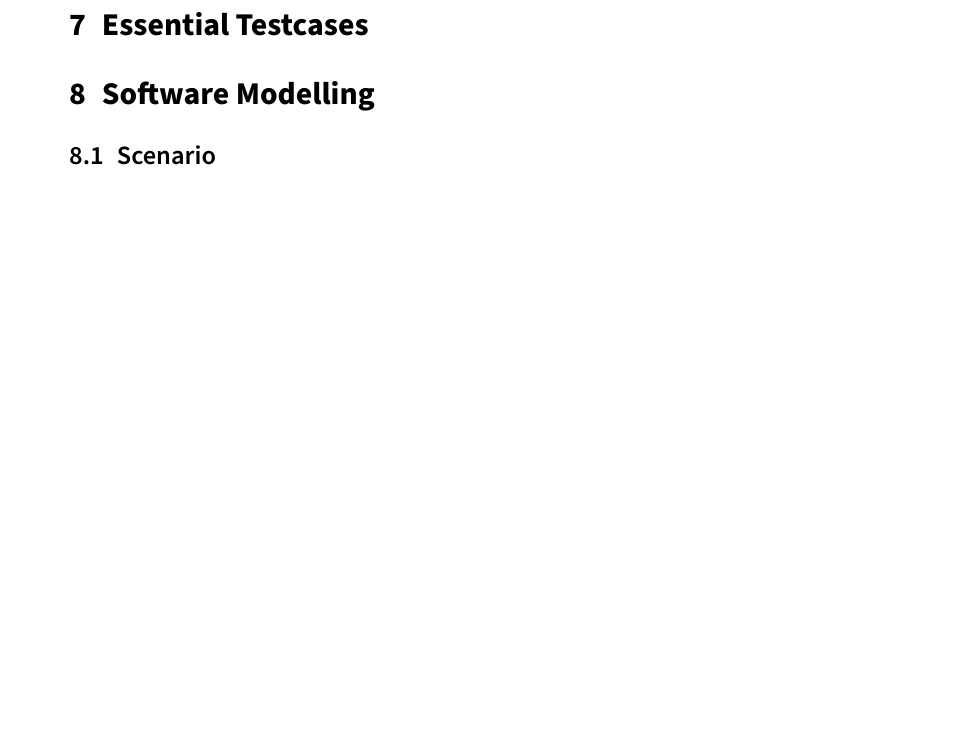
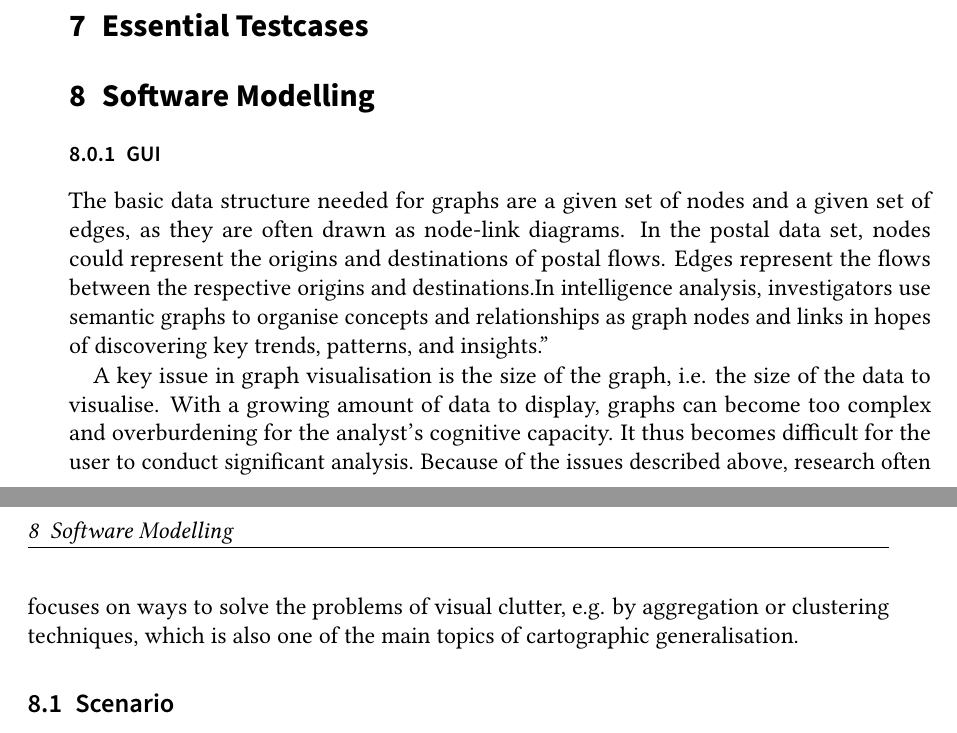
Before and after one commit to pm8008/documents, a LaTeX document (Pflichtenheft.tex): part of page 3 of 4 before the commit and two parts of pages 3 and 4 of 5 after it, the two joined at a grey line, cut so that both start at the same text, the shorter picture padded with empty space. Compiled offline with pdfLaTeX.

Commit message:
Node Link Graph

```diff
--- a/Pflichtenheft.tex
+++ b/Pflichtenheft.tex
@@ -112,3 +112,10 @@ To support this Web view a back-end messaging solution is needed. This allows th
 \section{Non-Functional Requirements}
 \section{Essential Testcases}
 \section{Software Modelling}
+\subsubsection{GUI}
+The basic data structure needed for graphs are a given set of nodes and a given set of edges, as they are often drawn
+as node-link diagrams. In the postal data set, nodes could represent the origins and destinations of postal flows. Edges represent the flows between the respective origins and destinations.In intelligence analysis, investigators use semantic graphs to organise concepts and relationships as
+graph nodes and links in hopes of discovering key trends, patterns, and insights.”
+
+
+A key issue in graph visualisation is the size of the graph, i.e. the size of the data to visualise. With a growing amount of data to display, graphs can become too complex and overburdening for the analyst’s cognitive capacity. It thus becomes difficult for the user to conduct significant analysis. Because of the issues described above, research often focuses on ways to solve the problems of visual clutter, e.g. by aggregation or clustering techniques, which is also one of the main topics of cartographic generalisation.
```
Also changed, not shown: Pflichtenheft.pdf, node.jpg (added), Pflichtenheft.tex (14 more changed lines).
